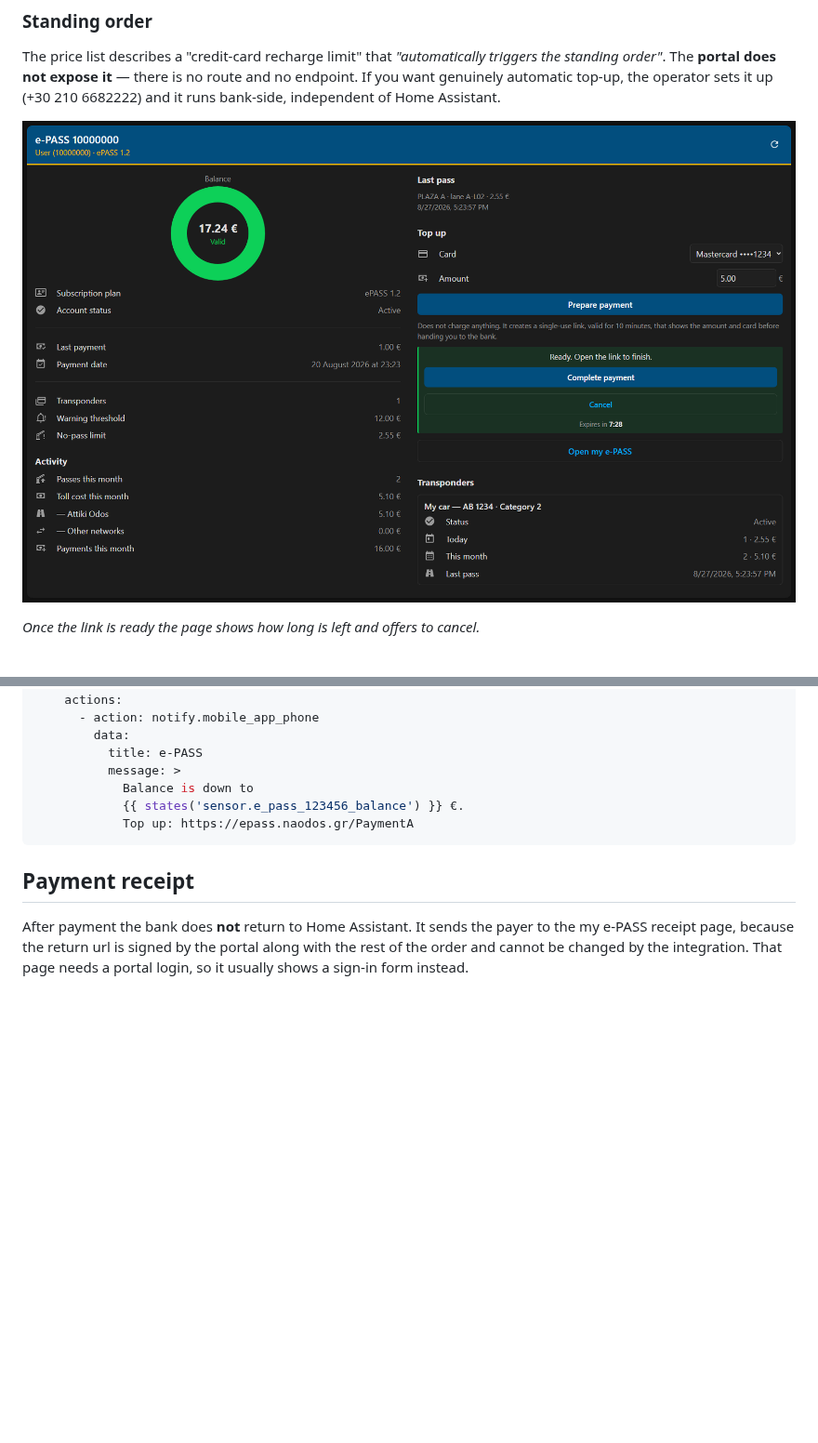
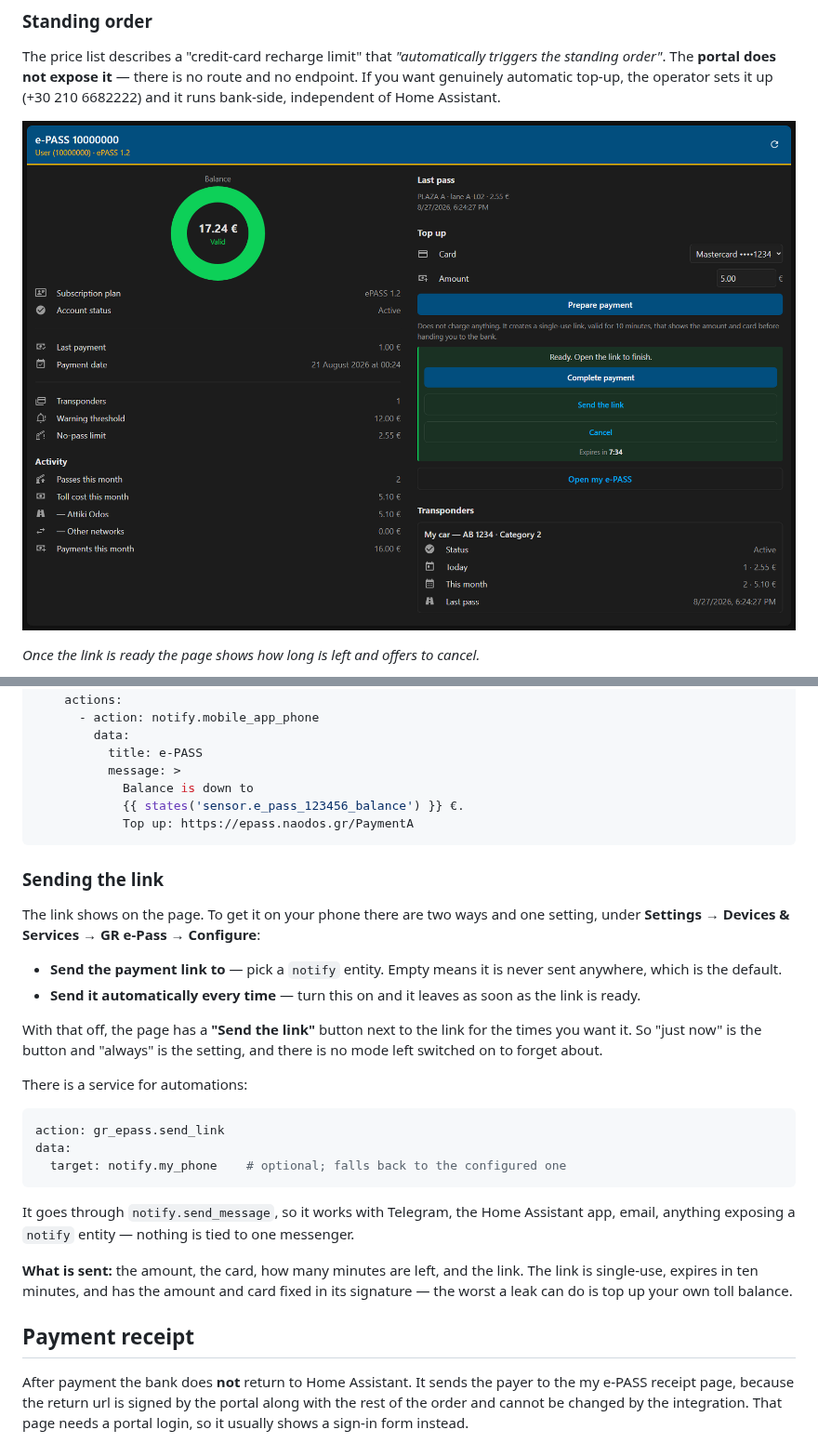
Before and after one commit to VeZReVouLiS/GR-ePass, a Markdown page: README.en.md, 2 parts joined by grey strips. Shown at 93% size. Rendered like a GitHub page; pictures changed too: docs/images/payment-link-en.png; blank space fills up the shorter version.

````diff
--- a/README.en.md
+++ b/README.en.md
@@ -316,6 +316,36 @@ automation:
             Top up: https://epass.naodos.gr/PaymentA
 ```
 
+### Sending the link
+
+The link shows on the page. To get it on your phone there are two ways and one
+setting, under **Settings → Devices & Services → GR e-Pass → Configure**:
+
+- **Send the payment link to** — pick a `notify` entity. Empty means it is never
+  sent anywhere, which is the default.
+- **Send it automatically every time** — turn this on and it leaves as soon as
+  the link is ready.
+
+With that off, the page has a **"Send the link"** button next to the link for the
+times you want it. So "just now" is the button and "always" is the setting, and
+there is no mode left switched on to forget about.
+
+There is a service for automations:
+
+```yaml
+action: gr_epass.send_link
+data:
+  target: notify.my_phone    # optional; falls back to the configured one
+```
+
+It goes through `notify.send_message`, so it works with Telegram, the Home
+Assistant app, email, anything exposing a `notify` entity — nothing is tied to
+one messenger.
+
+**What is sent:** the amount, the card, how many minutes are left, and the link.
+The link is single-use, expires in ten minutes, and has the amount and card fixed
+in its signature — the worst a leak can do is top up your own toll balance.
+
 ## Payment receipt
 
 After payment the bank does **not** return to Home Assistant. It sends the payer
````
Also changed, not shown: CHANGELOG.md (+47 -1 lines), README.md (+31 -0 lines), docs/images/payment-link.png, 12 other files.
